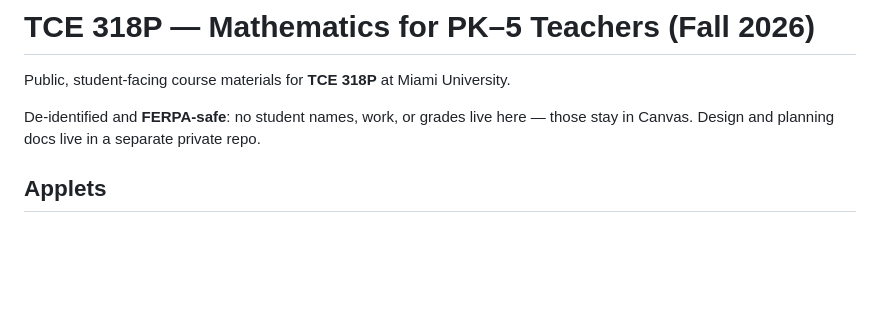
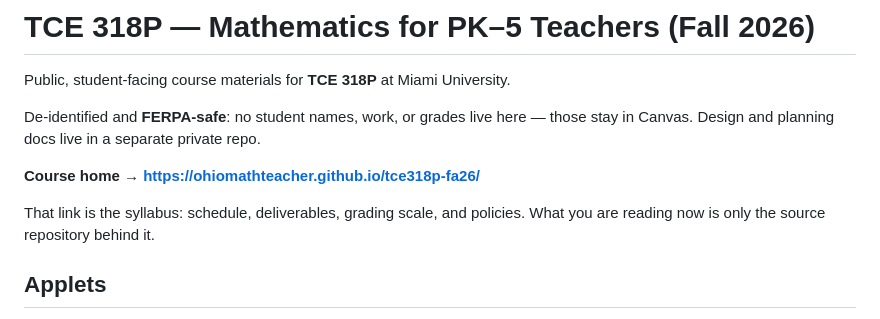
Before and after one commit to OhioMathTeacher/tce318p-fa26, a Markdown page: README.md, the part around the change. Rendered like a GitHub page; blank space fills up the shorter version.

Commit message:
README: link the course home
Landing on the repo shows this file, not the syllabus, and nothing here said
where the syllabus actually was. 284's README already carried the link.

Co-Authored-By: Claude Opus 5 (1M context) <noreply@anthropic.com>

```diff
--- a/README.md
+++ b/README.md
@@ -4,6 +4,11 @@ Public, student-facing course materials for **TCE 318P** at Miami University.
 
 De-identified and **FERPA-safe**: no student names, work, or grades live here —
 those stay in Canvas. Design and planning docs live in a separate private repo.
+
+**Course home → https://ohiomathteacher.github.io/tce318p-fa26/**
+
+That link is the syllabus: schedule, deliverables, grading scale, and policies.
+What you are reading now is only the source repository behind it.
 
 ## Applets
 
```
